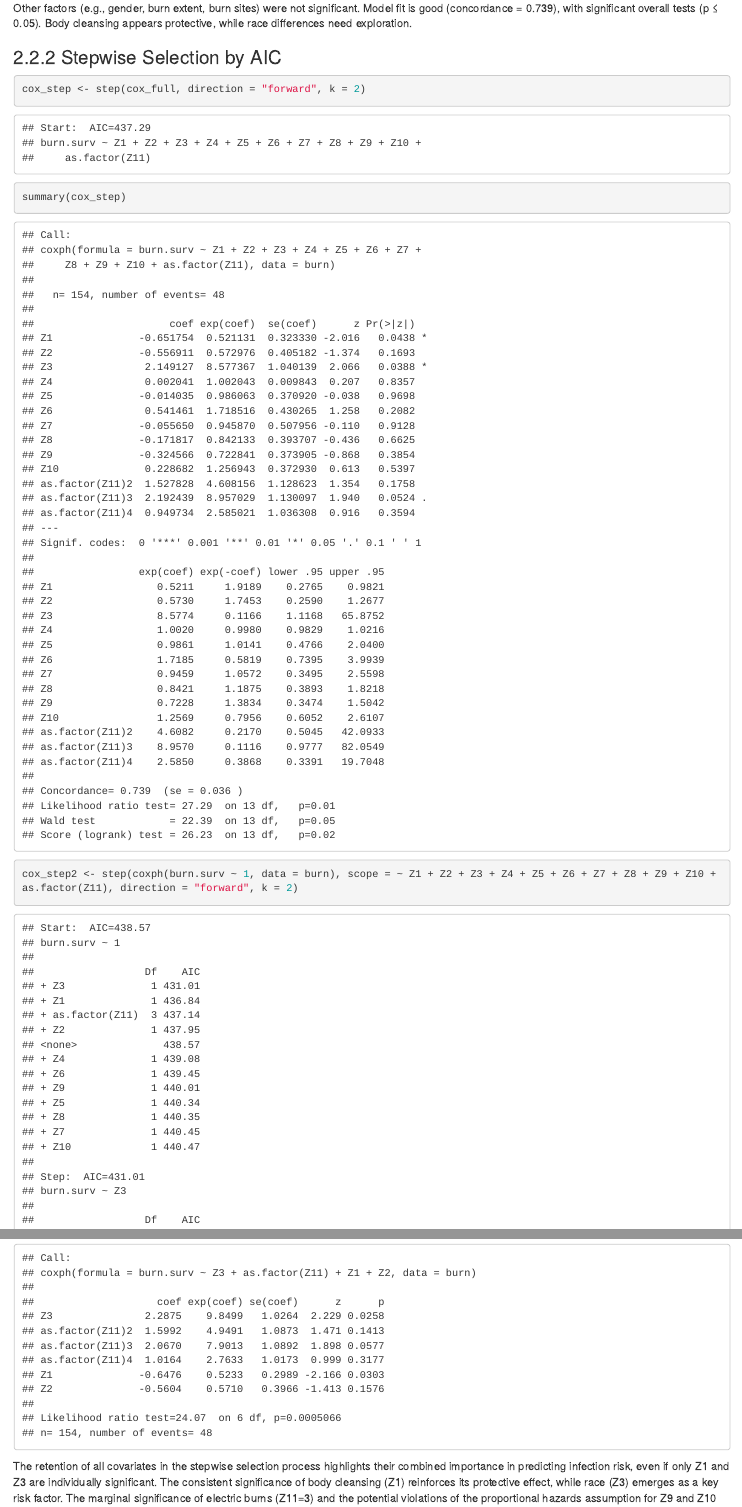
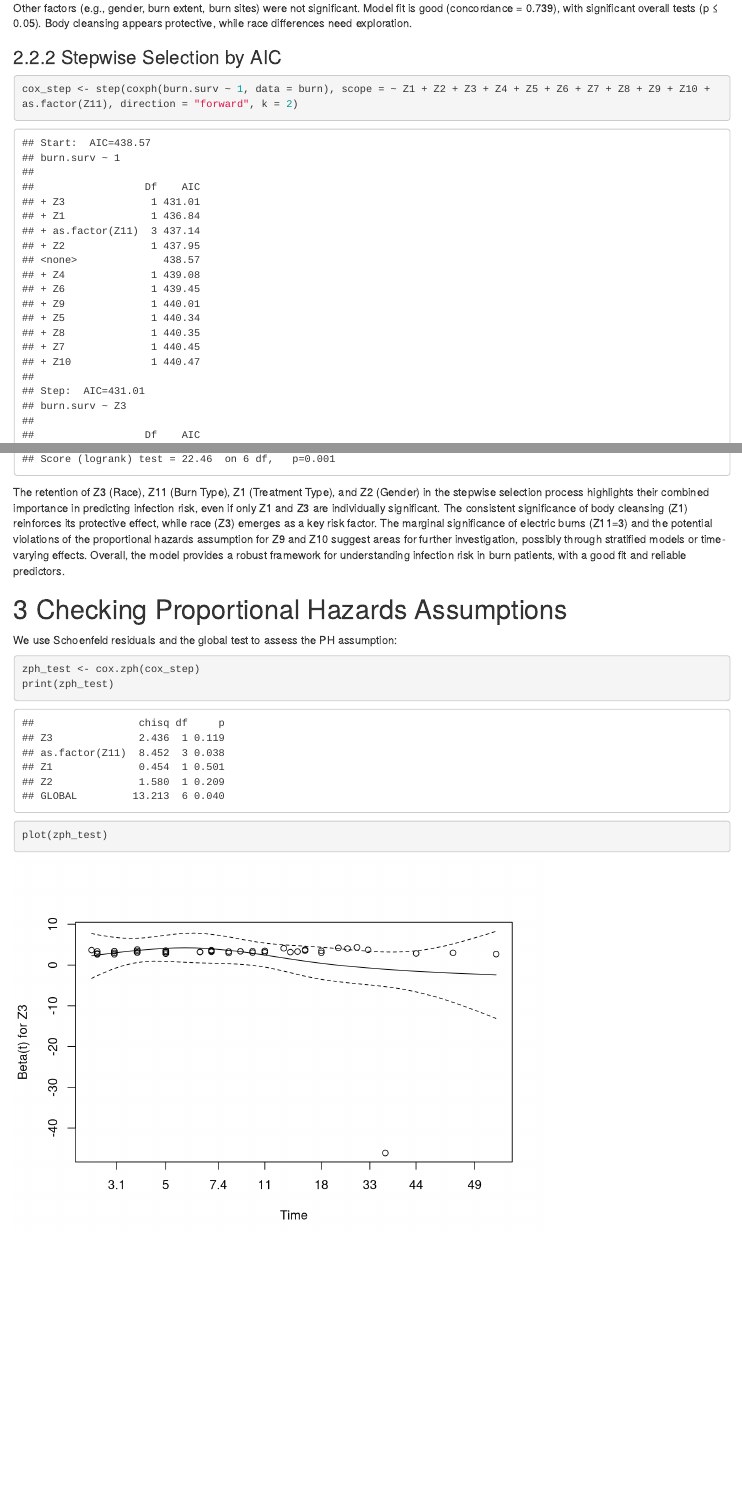
Before and after one commit to MatthewAydin/175-Final-Project, an R Markdown document (Final Project.Rmd): the page in a window 1100 px wide, from 2480 px down, and a second part further down, joined at a grey line. Rendered offline with R 4.5, knitr and Pandoc, with nearby package versions.

Commit message:
Update Final Project.Rmd

````diff
--- a/Final Project.Rmd
+++ b/Final Project.Rmd
@@ -69,13 +69,10 @@ Other factors (e.g., gender, burn extent, burn sites) were not significant. Mode
 ### 2.2.2 Stepwise Selection by AIC
 
 ```{r}
-cox_step <- step(cox_full, direction = "forward", k = 2)
+cox_step <- step(coxph(burn.surv ~ 1, data = burn), scope = ~ Z1 + Z2 + Z3 + Z4 + Z5 + Z6 + Z7 + Z8 + Z9 + Z10 + as.factor(Z11), direction = "forward", k = 2)
 summary(cox_step)
-
-cox_step2 <- step(coxph(burn.surv ~ 1, data = burn), scope = ~ Z1 + Z2 + Z3 + Z4 + Z5 + Z6 + Z7 + Z8 + Z9 + Z10 + as.factor(Z11), direction = "forward", k = 2)
-print(cox_step2)
 ```
-The retention of all covariates in the stepwise selection process highlights their combined importance in predicting infection risk, even if only Z1 and Z3 are individually significant. The consistent significance of body cleansing (Z1) reinforces its protective effect, while race (Z3) emerges as a key risk factor. The marginal significance of electric burns (Z11=3) and the potential violations of the proportional hazards assumption for Z9 and Z10 suggest areas for further investigation, possibly through stratified models or time-varying effects. Overall, the model provides a robust framework for understanding infection risk in burn patients, with a good fit and reliable predictors.
+The retention of Z3 (Race), Z11 (Burn Type), Z1 (Treatment Type), and Z2 (Gender) in the stepwise selection process highlights their combined importance in predicting infection risk, even if only Z1 and Z3 are individually significant. The consistent significance of body cleansing (Z1) reinforces its protective effect, while race (Z3) emerges as a key risk factor. The marginal significance of electric burns (Z11=3) and the potential violations of the proportional hazards assumption for Z9 and Z10 suggest areas for further investigation, possibly through stratified models or time-varying effects. Overall, the model provides a robust framework for understanding infection risk in burn patients, with a good fit and reliable predictors.
 
 # 3 Checking Proportional Hazards Assumptions
 
````
